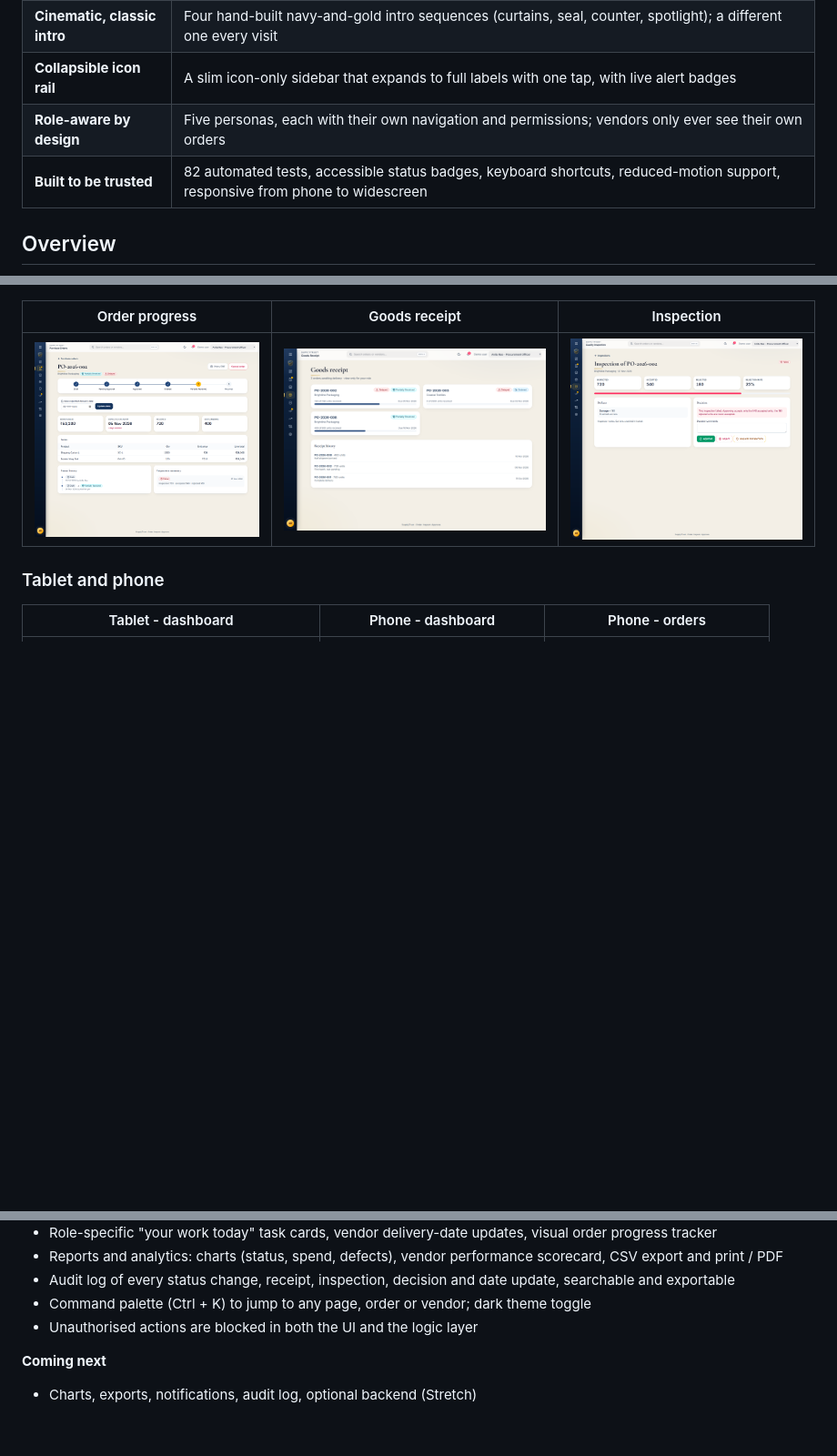
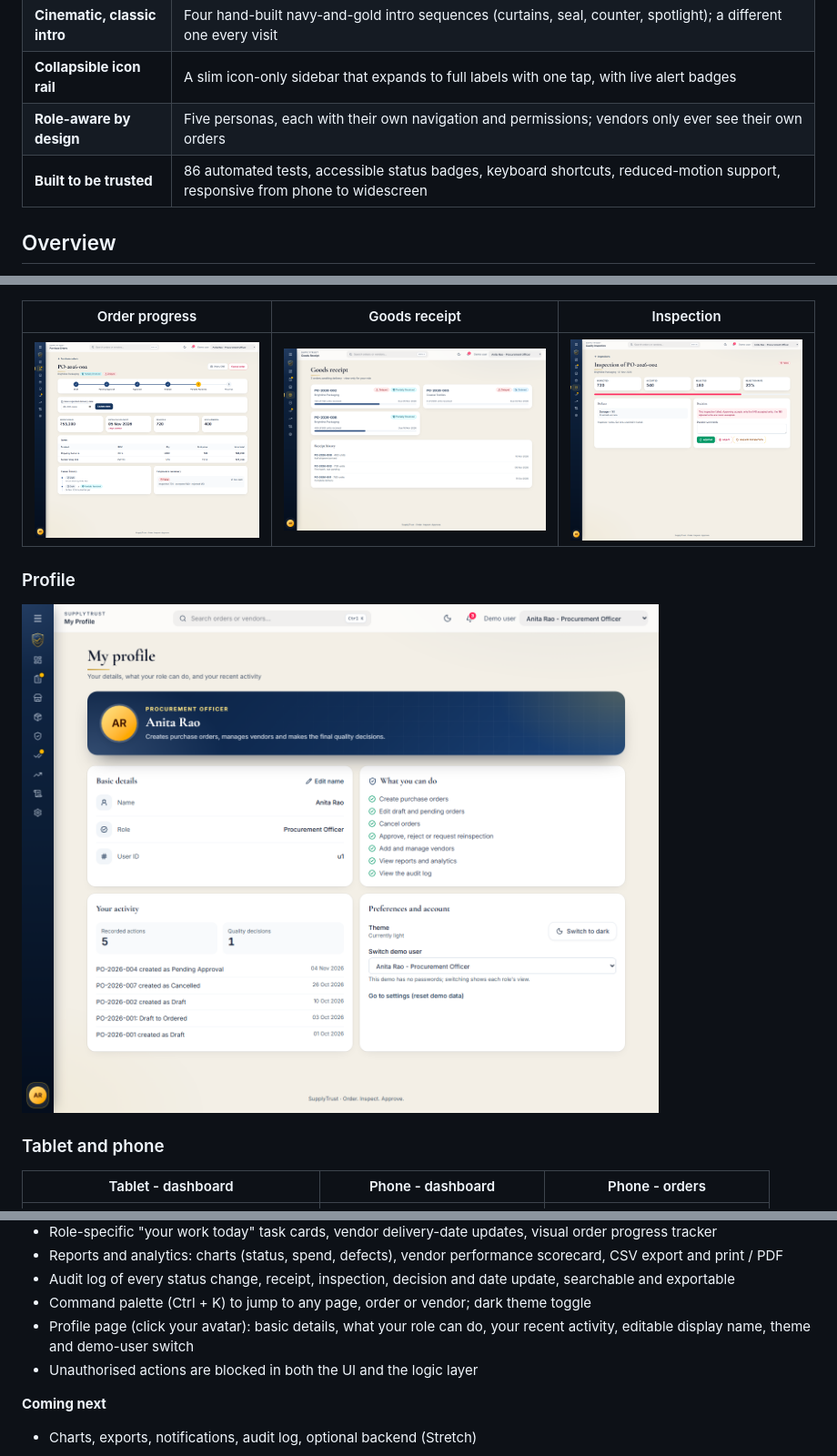
Before and after one commit to saicharan-bugga/SupplyTrust, a Markdown page: README.md, 3 parts joined by grey strips. Shown at 91% size. Drawn GitHub-style; pictures changed too: docs/screenshots/profile.png (added); blank space fills up the shorter version.

Commit message:
Add profile page opened from the sidebar avatar: details, role permissions, activity, editable name, preferences

```diff
--- a/README.md
+++ b/README.md
@@ -42,7 +42,7 @@ No login needed: pick a role from the top bar (Procurement Officer, Manager, Ven
 | **Cinematic, classic intro** | Four hand-built navy-and-gold intro sequences (curtains, seal, counter, spotlight); a different one every visit |
 | **Collapsible icon rail** | A slim icon-only sidebar that expands to full labels with one tap, with live alert badges |
 | **Role-aware by design** | Five personas, each with their own navigation and permissions; vendors only ever see their own orders |
-| **Built to be trusted** | 82 automated tests, accessible status badges, keyboard shortcuts, reduced-motion support, responsive from phone to widescreen |
+| **Built to be trusted** | 86 automated tests, accessible status badges, keyboard shortcuts, reduced-motion support, responsive from phone to widescreen |
 
 ## Overview
 
@@ -100,6 +100,10 @@ Procurement officers often manage purchase orders, vendor communication, deliver
 |---|---|---|
 | <img src="docs/screenshots/week3-order-details.png" alt="Order details with progress tracker" /> | <img src="docs/screenshots/week3-receipts.png" alt="Goods receipt" /> | <img src="docs/screenshots/week3-inspection-details.png" alt="Inspection details" /> |
 
+### Profile
+
+<img src="docs/screenshots/profile.png" alt="Profile page" width="700" />
+
 ### Tablet and phone
 
 | Tablet - dashboard | Phone - dashboard | Phone - orders |
@@ -142,6 +146,7 @@ Low-fidelity wireframes for all 12 screens are in [`docs/wireframes.md`](docs/wi
 - Reports and analytics: charts (status, spend, defects), vendor performance scorecard, CSV export and print / PDF
 - Audit log of every status change, receipt, inspection, decision and date update, searchable and exportable
 - Command palette (Ctrl + K) to jump to any page, order or vendor; dark theme toggle
+- Profile page (click your avatar): basic details, what your role can do, your recent activity, editable display name, theme and demo-user switch
 - Unauthorised actions are blocked in both the UI and the logic layer
 
 **Coming next**
```
Also changed, not shown: 6 other files.
